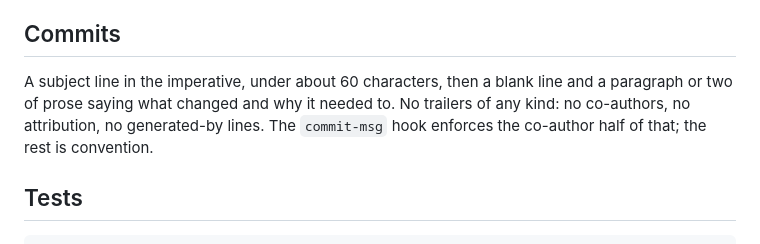
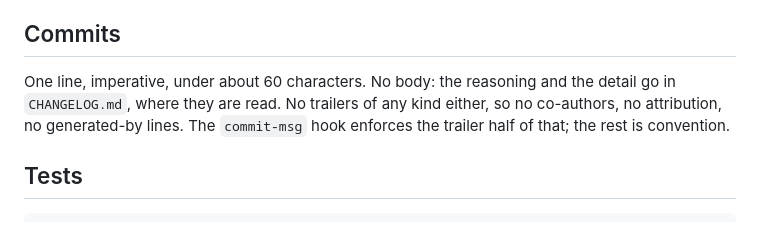
Before and after one commit to shehuphd/ripple, a Markdown page: README.md, the part around the change. GitHub-like rendering.

Commit message:
Keep commit messages to one imperative line

```diff
--- a/README.md
+++ b/README.md
@@ -77,7 +77,7 @@ git config core.hooksPath .githooks
 
 ## Commits
 
-A subject line in the imperative, under about 60 characters, then a blank line and a paragraph or two of prose saying what changed and why it needed to. No trailers of any kind: no co-authors, no attribution, no generated-by lines. The `commit-msg` hook enforces the co-author half of that; the rest is convention.
+One line, imperative, under about 60 characters. No body: the reasoning and the detail go in `CHANGELOG.md`, where they are read. No trailers of any kind either, so no co-authors, no attribution, no generated-by lines. The `commit-msg` hook enforces the trailer half of that; the rest is convention.
 
 ## Tests
 
```
Also changed, not shown: CHANGELOG.md (+1 -1 lines).
